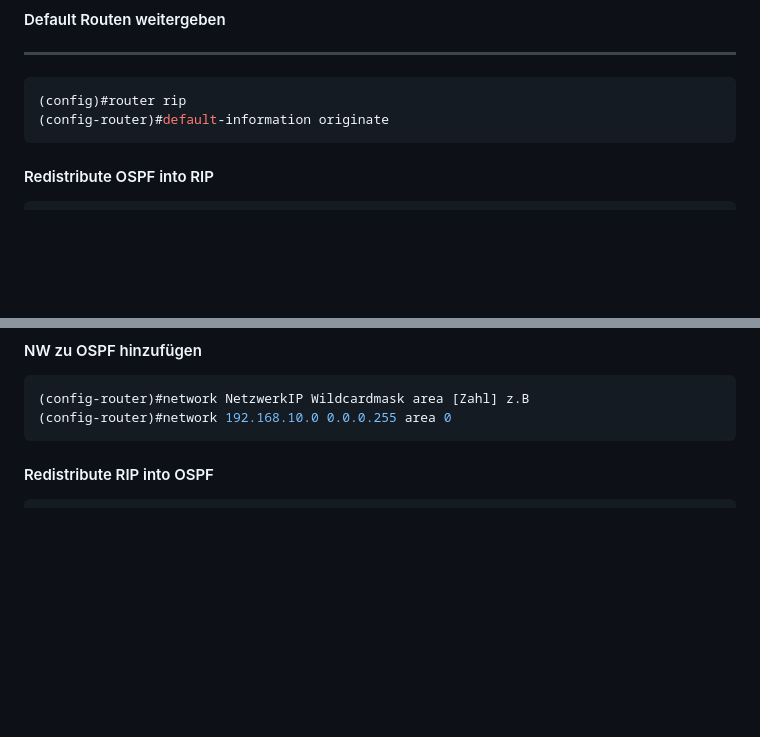
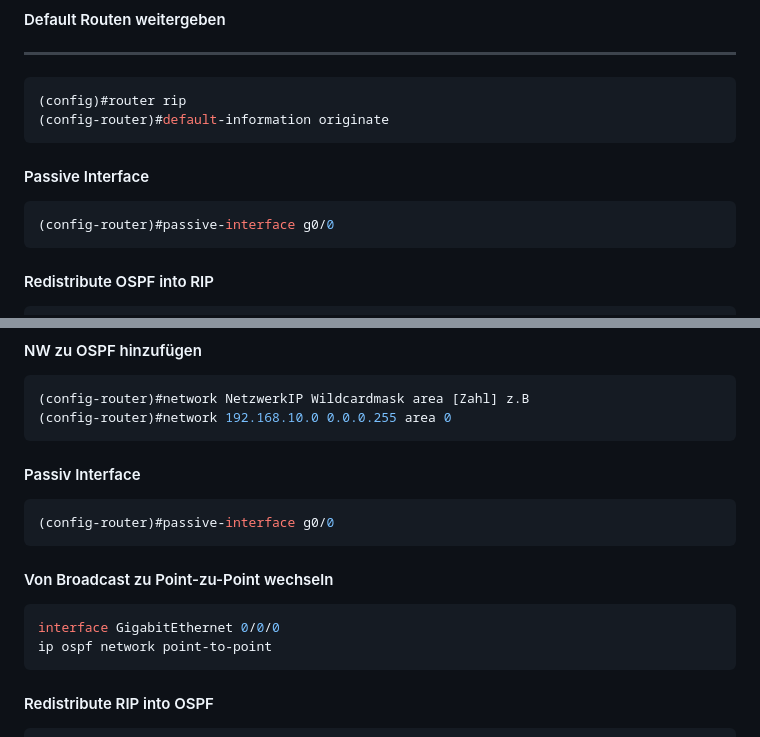
Before and after one commit to zVSciy/Cheat-Sheets, a Markdown page: Cisco-Cheat-Sheet.md, 2 parts joined by grey strips. Drawn GitHub-style; blank space fills up the shorter version.

````diff
--- a/Cisco-Cheat-Sheet.md
+++ b/Cisco-Cheat-Sheet.md
@@ -174,6 +174,12 @@ config#interface [Outside Interface]
 (config)#router rip
 (config-router)#default-information originate
 ```
+
+#### Passive Interface
+```console
+(config-router)#passive-interface g0/0
+```
+
 #### Redistribute OSPF into RIP
 
 ```console
@@ -200,7 +206,16 @@ router rip
 (config-router)#network NetzwerkIP Wildcardmask area [Zahl] z.B
 (config-router)#network 192.168.10.0 0.0.0.255 area 0
 ```
+#### Passiv Interface
+```console
+(config-router)#passive-interface g0/0
+```
 
+#### Von Broadcast zu Point-zu-Point wechseln
+```console
+interface GigabitEthernet 0/0/0
+ip ospf network point-to-point
+```
 #### Redistribute RIP into OSPF
 ```console
 router ospf 1
````
